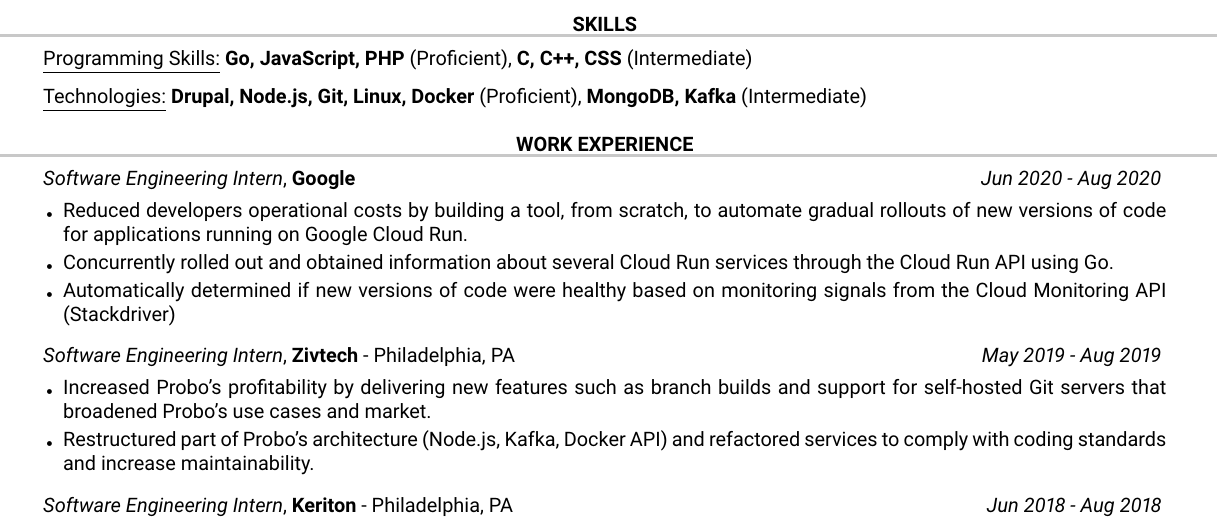
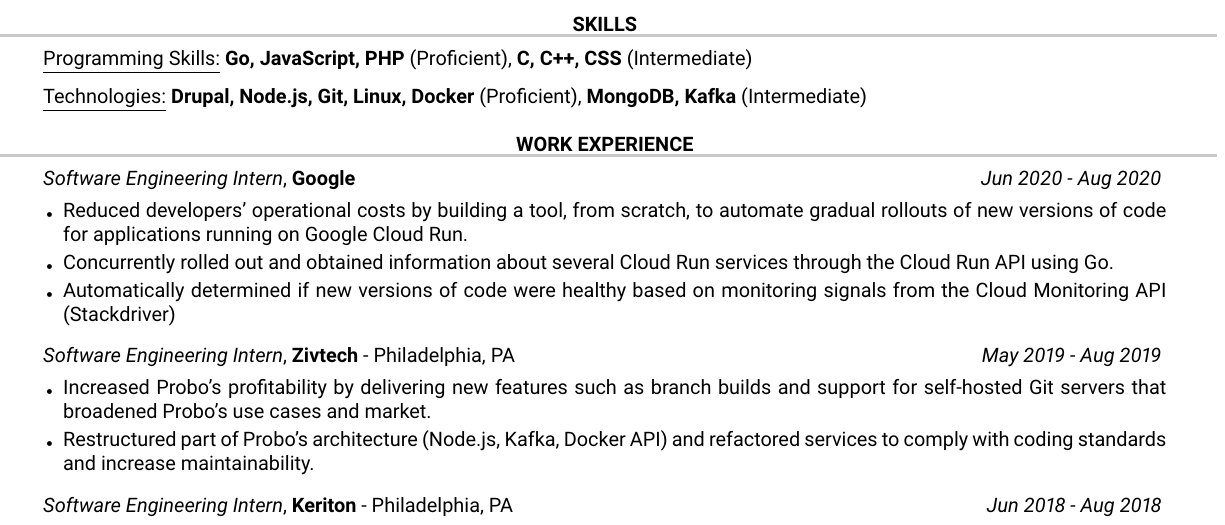
Before and after one commit to gvso/resume, a LaTeX CV (resume.tex): part of the page, cut so that both start at the same text. Compiled offline with pdfLaTeX.

Commit message:
Correct possesive in Google experience
Signed-off-by: Getulio Valentin Sánchez <valentin2507@gmail.com>

```diff
--- a/resume.tex
+++ b/resume.tex
@@ -74,7 +74,7 @@
 \begin{rSection}{Work Experience}
 
 \begin{rSubsection}{Software Engineering Intern}{Google}{}{Jun 2020 - Aug 2020}
-\item Reduced developers operational costs by building a tool, from scratch, to automate gradual rollouts of new versions of code for applications running on Google Cloud Run.
+\item Reduced developers' operational costs by building a tool, from scratch, to automate gradual rollouts of new versions of code for applications running on Google Cloud Run.
 \item Concurrently rolled out and obtained information about several Cloud Run services through the Cloud Run API using Go.
 \item Automatically determined if new versions of code were healthy based on monitoring signals from the Cloud Monitoring API (Stackdriver)
 \end{rSubsection}
```
Also changed, not shown: resume.png.
